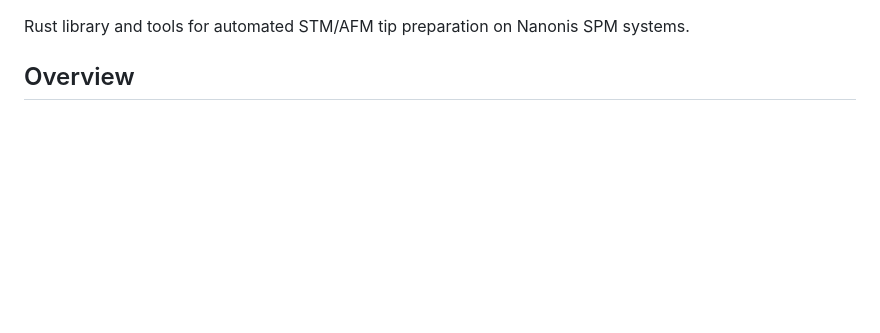
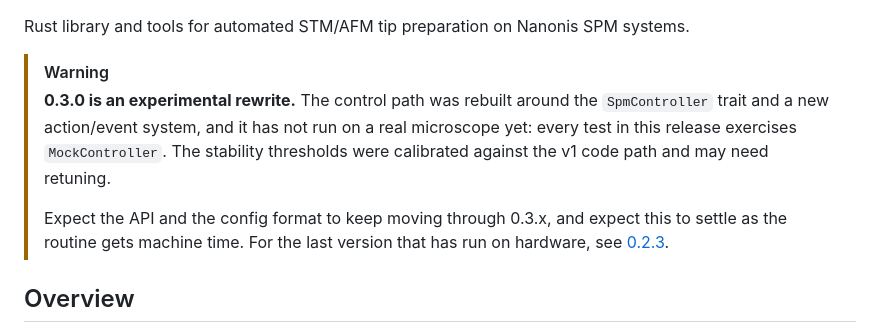
Before and after one commit to kronberger-droid/rusty-tip, a Markdown page: README.md, the part around one of its changes. GitHub-like rendering; blank space fills up the shorter version.

```diff
--- a/README.md
+++ b/README.md
@@ -8,5 +9,17 @@
 
 Rust library and tools for automated STM/AFM tip preparation on Nanonis SPM systems.
+
+> [!WARNING]
+> **0.3.0 is an experimental rewrite.**
+> The control path was rebuilt around the `SpmController` trait and a new
+> action/event system, and it has not run on a real microscope yet: every test
+> in this release exercises `MockController`. The stability thresholds were
+> calibrated against the v1 code path and may need retuning.
+>
+> Expect the API and the config format to keep moving through 0.3.x, and expect
+> this to settle as the routine gets machine time. For the last version that has
+> run on hardware, see
+> [0.2.3](https://github.com/kronberger-droid/rusty-tip/releases/tag/v0.2.3).
 
 ## Overview
 
```
Also changed, not shown: other parts of README.md (+1 -0 lines), CHANGELOG.md (+18 -2 lines).
